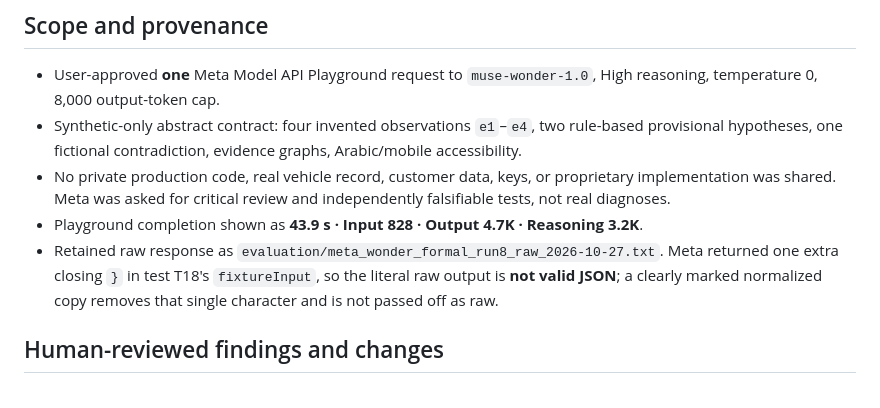
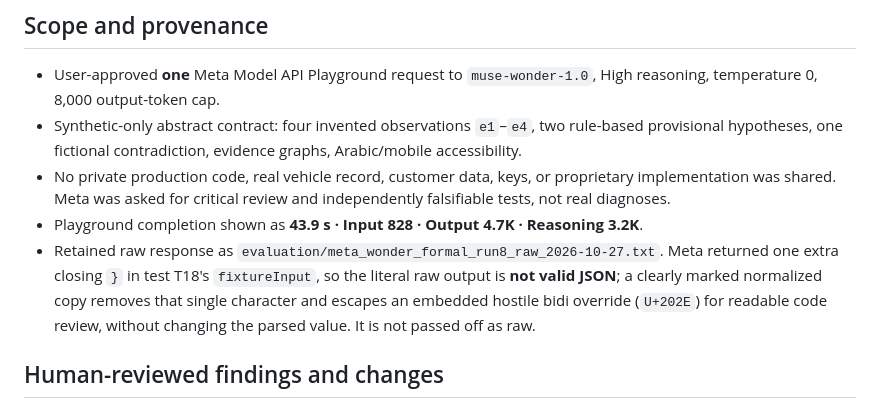
Before and after one commit to seyfelislam/ECHKILI-Meta-Hackathon-2026, a Markdown page: docs/META_WONDER_FORMAL_AUDIT_2026-10-27.md, the part around the change. Rendered like a GitHub page.

Commit message:
docs: escape synthetic bidi control in normalized Meta audit archive

```diff
--- a/docs/META_WONDER_FORMAL_AUDIT_2026-10-27.md
+++ b/docs/META_WONDER_FORMAL_AUDIT_2026-10-27.md
@@ -6,7 +6,7 @@
 - Synthetic-only abstract contract: four invented observations `e1`–`e4`, two rule-based provisional hypotheses, one fictional contradiction, evidence graphs, Arabic/mobile accessibility.
 - No private production code, real vehicle record, customer data, keys, or proprietary implementation was shared. Meta was asked for critical review and independently falsifiable tests, not real diagnoses.
 - Playground completion shown as **43.9 s · Input 828 · Output 4.7K · Reasoning 3.2K**.
-- Retained raw response as `evaluation/meta_wonder_formal_run8_raw_2026-10-27.txt`. Meta returned one extra closing `}` in test T18's `fixtureInput`, so the literal raw output is **not valid JSON**; a clearly marked normalized copy removes that single character and is not passed off as raw.
+- Retained raw response as `evaluation/meta_wonder_formal_run8_raw_2026-10-27.txt`. Meta returned one extra closing `}` in test T18's `fixtureInput`, so the literal raw output is **not valid JSON**; a clearly marked normalized copy removes that single character and escapes an embedded hostile bidi override (`U+202E`) for readable code review, without changing the parsed value. It is not passed off as raw.
 
 ## Human-reviewed findings and changes
 
```
